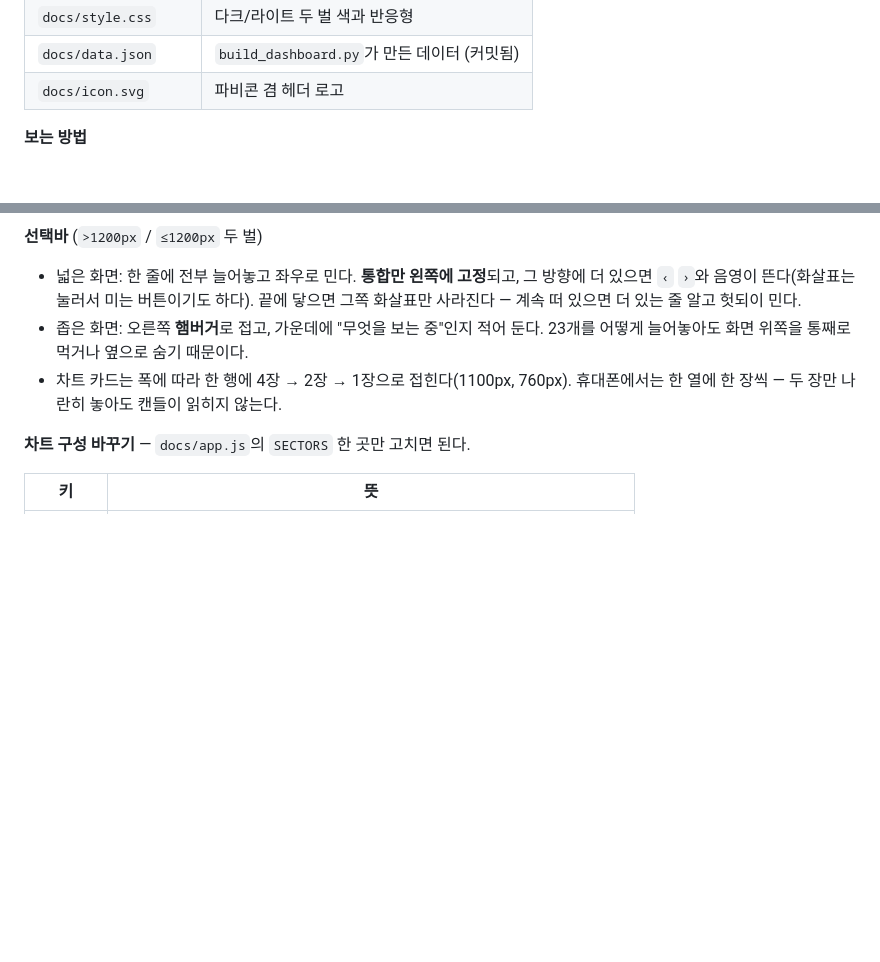
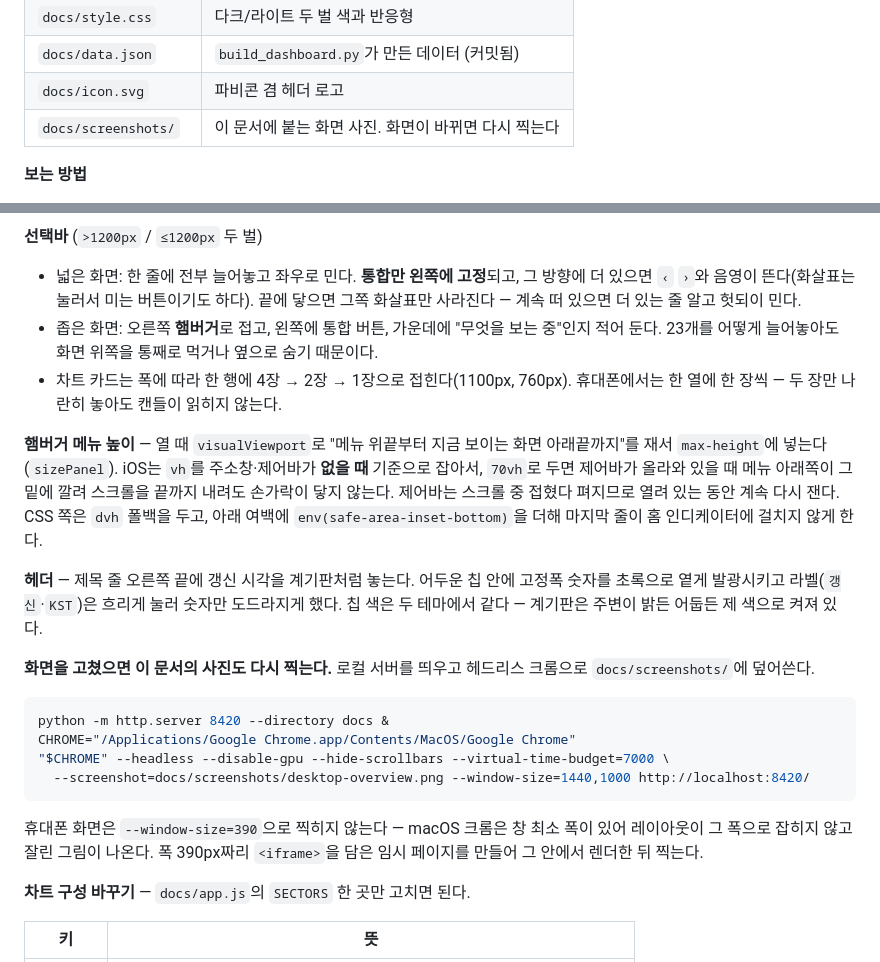
Before and after one commit to Isaac-Lee/market-indicator-tracker, a Markdown page: README.md, 2 parts joined by grey strips. Rendered like a GitHub page; blank space fills up the shorter version.

````diff
--- a/README.md
+++ b/README.md
@@ -321,6 +321,7 @@ python build_dashboard.py    # data/*.csv -> docs/data.json
 | `docs/style.css` | 다크/라이트 두 벌 색과 반응형 |
 | `docs/data.json` | `build_dashboard.py`가 만든 데이터 (커밋됨) |
 | `docs/icon.svg` | 파비콘 겸 헤더 로고 |
+| `docs/screenshots/` | 이 문서에 붙는 화면 사진. 화면이 바뀌면 다시 찍는다 |
 
 **보는 방법**
 
@@ -338,10 +339,35 @@ python build_dashboard.py    # data/*.csv -> docs/data.json
 - 넓은 화면: 한 줄에 전부 늘어놓고 좌우로 민다. **통합만 왼쪽에 고정**되고, 그 방향에
   더 있으면 `‹` `›`와 음영이 뜬다(화살표는 눌러서 미는 버튼이기도 하다). 끝에 닿으면
   그쪽 화살표만 사라진다 — 계속 떠 있으면 더 있는 줄 알고 헛되이 민다.
-- 좁은 화면: 오른쪽 **햄버거**로 접고, 가운데에 "무엇을 보는 중"인지 적어 둔다.
-  23개를 어떻게 늘어놓아도 화면 위쪽을 통째로 먹거나 옆으로 숨기 때문이다.
+- 좁은 화면: 오른쪽 **햄버거**로 접고, 왼쪽에 통합 버튼, 가운데에 "무엇을 보는 중"인지
+  적어 둔다. 23개를 어떻게 늘어놓아도 화면 위쪽을 통째로 먹거나 옆으로 숨기 때문이다.
 - 차트 카드는 폭에 따라 한 행에 4장 → 2장 → 1장으로 접힌다(1100px, 760px).
   휴대폰에서는 한 열에 한 장씩 — 두 장만 나란히 놓아도 캔들이 읽히지 않는다.
+
+**햄버거 메뉴 높이** — 열 때 `visualViewport`로 "메뉴 위끝부터 지금 보이는 화면 아래끝까지"를
+재서 `max-height`에 넣는다(`sizePanel`). iOS는 `vh`를 주소창·제어바가 **없을 때** 기준으로
+잡아서, `70vh`로 두면 제어바가 올라와 있을 때 메뉴 아래쪽이 그 밑에 깔려 스크롤을 끝까지
+내려도 손가락이 닿지 않는다. 제어바는 스크롤 중 접혔다 펴지므로 열려 있는 동안 계속 다시
+잰다. CSS 쪽은 `dvh` 폴백을 두고, 아래 여백에 `env(safe-area-inset-bottom)`을 더해 마지막
+줄이 홈 인디케이터에 걸치지 않게 한다.
+
+**헤더** — 제목 줄 오른쪽 끝에 갱신 시각을 계기판처럼 놓는다. 어두운 칩 안에 고정폭
+숫자를 초록으로 옅게 발광시키고 라벨(`갱신`·`KST`)은 흐리게 눌러 숫자만 도드라지게 했다.
+칩 색은 두 테마에서 같다 — 계기판은 주변이 밝든 어둡든 제 색으로 켜져 있다.
+
+**화면을 고쳤으면 이 문서의 사진도 다시 찍는다.** 로컬 서버를 띄우고 헤드리스 크롬으로
+`docs/screenshots/`에 덮어쓴다.
+
+```bash
+python -m http.server 8420 --directory docs &
+CHROME="/Applications/Google Chrome.app/Contents/MacOS/Google Chrome"
+"$CHROME" --headless --disable-gpu --hide-scrollbars --virtual-time-budget=7000 \
+  --screenshot=docs/screenshots/desktop-overview.png --window-size=1440,1000 http://localhost:8420/
+```
+
+휴대폰 화면은 `--window-size=390`으로 찍히지 않는다 — macOS 크롬은 창 최소 폭이 있어
+레이아웃이 그 폭으로 잡히지 않고 잘린 그림이 나온다. 폭 390px짜리 `<iframe>`을 담은
+임시 페이지를 만들어 그 안에서 렌더한 뒤 찍는다.
 
 **차트 구성 바꾸기** — `docs/app.js`의 `SECTORS` 한 곳만 고치면 된다.
 
````
Also changed, not shown: other parts of README.md (+52 -3 lines), docs/screenshots/desktop-gold.png, docs/screenshots/desktop-overview.png, docs/screenshots/mobile.png.
